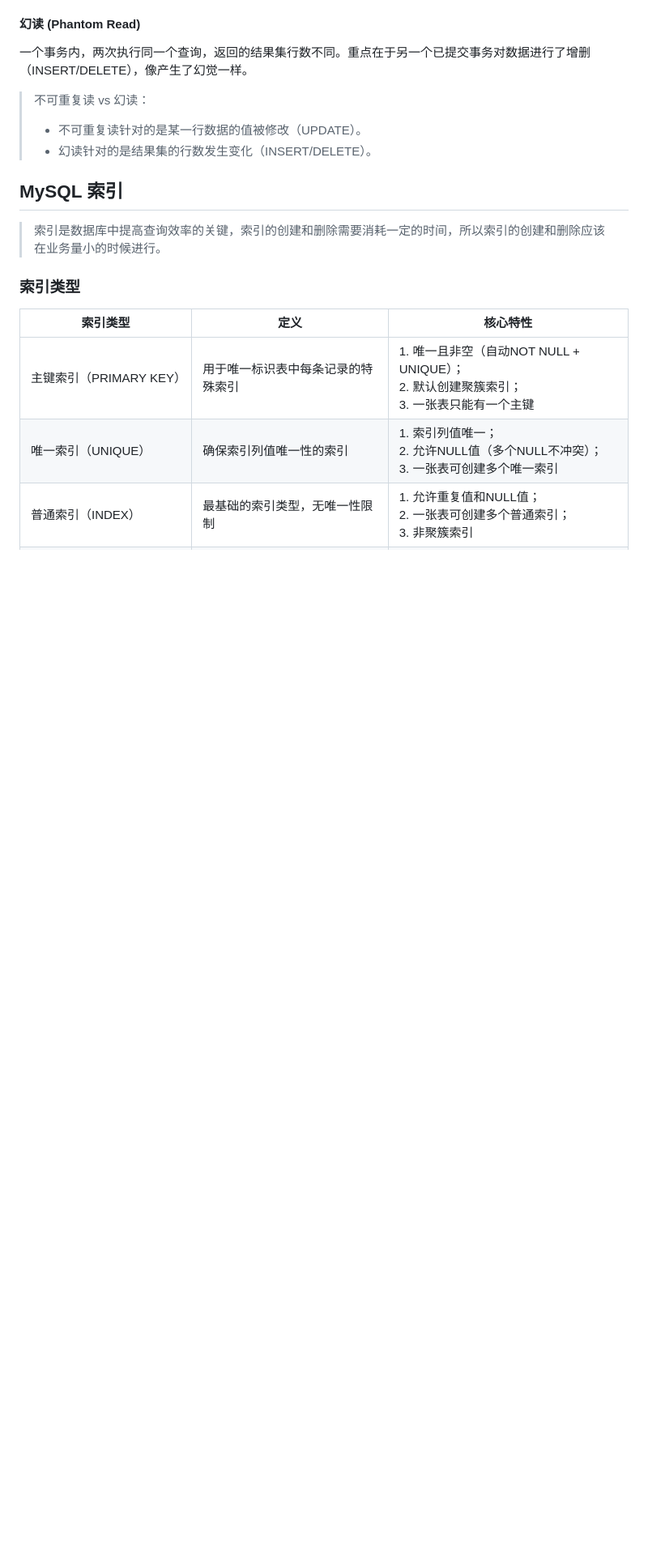
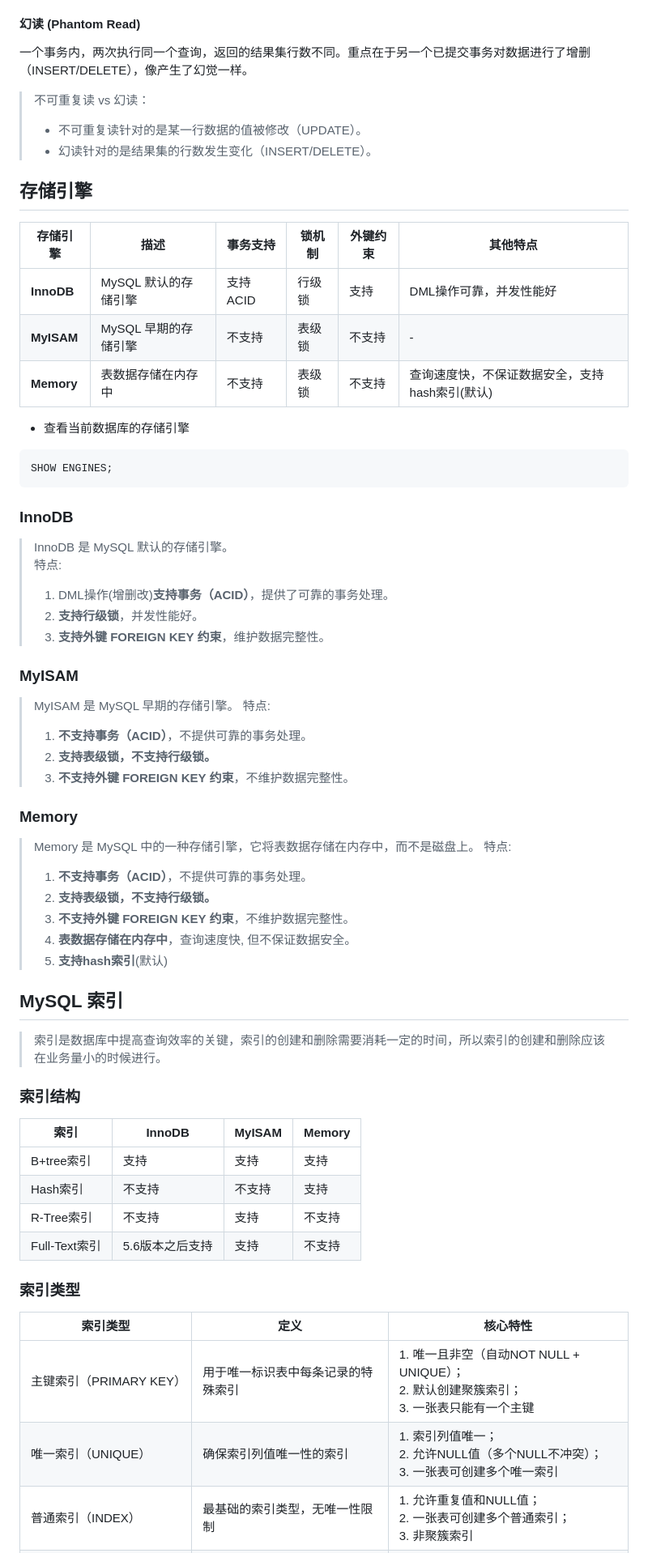
Before and after one commit to Nobody-Cares-TXSL/MarkdownNote, a Markdown page: MySQL/MySQL语法.md, the part around one of its changes. Shown at 81% size. GitHub-like rendering; blank space fills up the shorter version.

````diff
--- a/MySQL/MySQL语法.md
+++ b/MySQL/MySQL语法.md
@@ -438,8 +449,52 @@ RELEASE SAVEPOINT savepoint_name;
 > 不可重复读 vs 幻读：
 > - 不可重复读针对的是某一行数据的值被修改（UPDATE）。
 > - 幻读针对的是结果集的行数发生变化（INSERT/DELETE）。
+
+## 存储引擎
+| 存储引擎 | 描述 | 事务支持 | 锁机制 | 外键约束 | 其他特点 |
+|---------|------|---------|--------|---------|---------|
+| **InnoDB** | MySQL 默认的存储引擎 | 支持 ACID | 行级锁 | 支持 | DML操作可靠，并发性能好 |
+| **MyISAM** | MySQL 早期的存储引擎 | 不支持 | 表级锁 | 不支持 | - |
+| **Memory** | 表数据存储在内存中 | 不支持 | 表级锁 | 不支持 | 查询速度快，不保证数据安全，支持hash索引(默认) |
+
+- 查看当前数据库的存储引擎
+```sql
+SHOW ENGINES;
+```
+### InnoDB
+> InnoDB 是 MySQL 默认的存储引擎。
+> 特点:
+> 1. DML操作(增删改)**支持事务（ACID）**，提供了可靠的事务处理。
+> 2. **支持行级锁**，并发性能好。
+> 3. **支持外键 FOREIGN KEY 约束**，维护数据完整性。
+
+### MyISAM
+> MyISAM 是 MySQL 早期的存储引擎。
+> 特点:
+> 1. **不支持事务（ACID）**，不提供可靠的事务处理。
+> 2. **支持表级锁，不支持行级锁。**
+> 3. **不支持外键 FOREIGN KEY 约束**，不维护数据完整性。
+
+### Memory
+> Memory 是 MySQL 中的一种存储引擎，它将表数据存储在内存中，而不是磁盘上。
+> 特点:
+> 1. **不支持事务（ACID）**，不提供可靠的事务处理。
+> 2. **支持表级锁，不支持行级锁。**
+> 3. **不支持外键 FOREIGN KEY 约束**，不维护数据完整性。
+> 4. **表数据存储在内存中**，查询速度快, 但不保证数据安全。
+> 5. **支持hash索引**(默认)
+
+
 ## MySQL 索引
 > 索引是数据库中提高查询效率的关键，索引的创建和删除需要消耗一定的时间，所以索引的创建和删除应该在业务量小的时候进行。
+
+### 索引结构
+| 索引 | InnoDB | MyISAM | Memory |
+|---------|------|--------|--------|
+| B+tree索引 | 支持 | 支持 | 支持 |
+| Hash索引 | 不支持 | 不支持 | 支持 |
+| R-Tree索引 | 不支持 | 支持 | 不支持 |
+| Full-Text索引 | 5.6版本之后支持 | 支持 | 不支持 |
 ### 索引类型
 | 索引类型 | 定义 | 核心特性 |
 |---------|------|--------|
````
Also changed, not shown: other parts of MySQL/MySQL语法.md (+110 -0 lines), Git/Git提交规范.md (added, +81 -0 lines).
